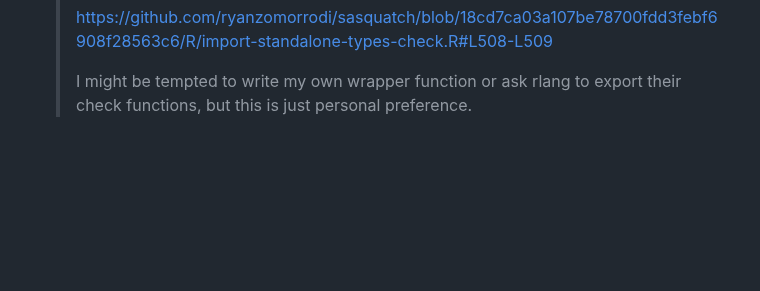
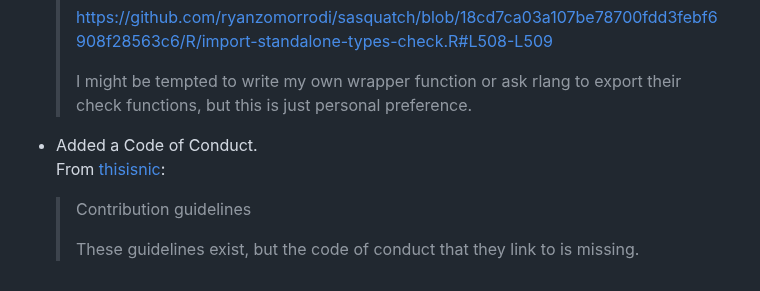
Before and after one commit to ropensci/sasquatch, a Markdown page: NEWS.md, the part around the change. Rendered like a GitHub page; blank space fills up the shorter version.

Commit message:
Add code of conduct

```diff
--- a/NEWS.md
+++ b/NEWS.md
@@ -64,3 +64,9 @@
   > https://github.com/ryanzomorrodi/sasquatch/blob/18cd7ca03a107be78700fdd3febf6908f28563c6/R/import-standalone-types-check.R#L508-L509
   >
   > I might be tempted to write my own wrapper function or ask rlang to export their check functions, but this is just personal preference.
+- Added a Code of Conduct.
+  From [thisisnic](https://github.com/ropensci/software-review/issues/673#issuecomment-2833364073):
+
+  > Contribution guidelines
+  >
+  > These guidelines exist, but the code of conduct that they link to is missing.
```
Also changed, not shown: .github/CODE_OF_CONDUCT.md (added, +126 -0 lines).
